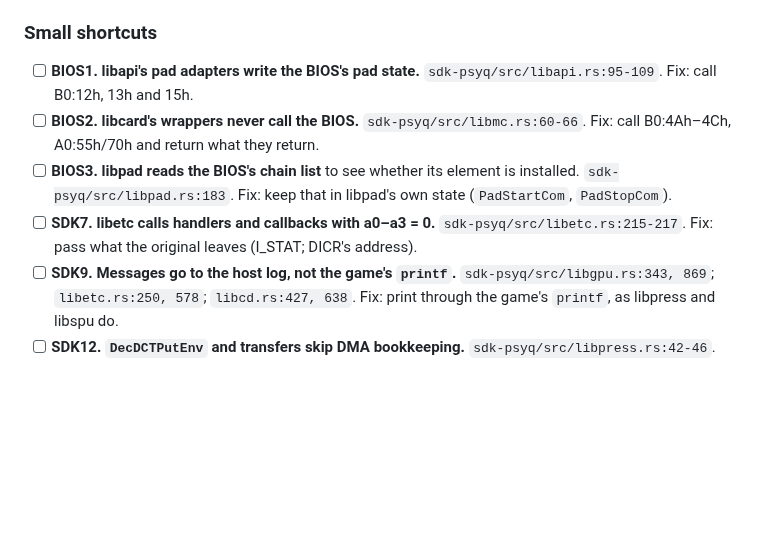
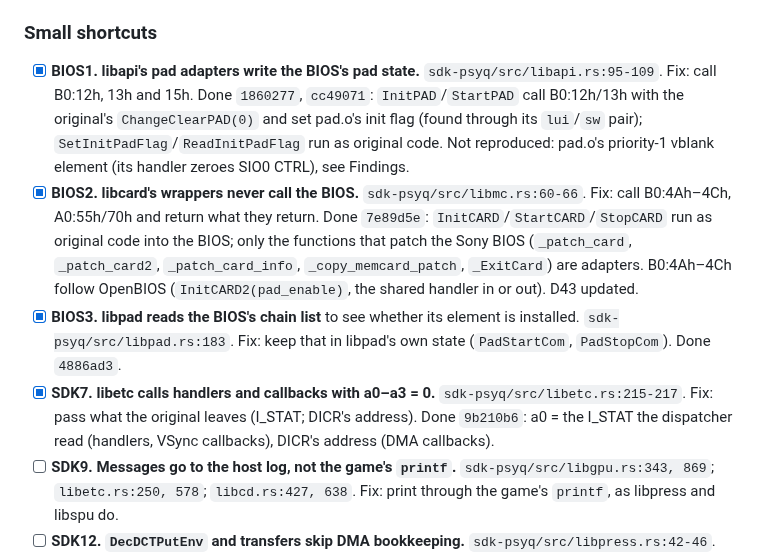
Before and after one commit to dpchamps-vibe-city/psx-wasm, a Markdown page: plans/spec-fidelity.md, the part around one of its changes. GitHub-like rendering; blank space fills up the shorter version.

```diff
--- a/plans/spec-fidelity.md
+++ b/plans/spec-fidelity.md
@@ -179,17 +190,21 @@ Renderer, SDK, translator, runtime:
 
 ### Small shortcuts
 
-- [ ] **BIOS1. libapi's pad adapters write the BIOS's pad state.**
+- [x] **BIOS1. libapi's pad adapters write the BIOS's pad state.**
   `sdk-psyq/src/libapi.rs:95-109`. Fix: call B0:12h, 13h and 15h.
-- [ ] **BIOS2. libcard's wrappers never call the BIOS.**
+  Done `1860277`, `cc49071`: `InitPAD`/`StartPAD` call B0:12h/13h with the original's `ChangeClearPAD(0)` and set pad.o's init flag (found through its `lui`/`sw` pair); `SetInitPadFlag`/`ReadInitPadFlag` run as original code. Not reproduced: pad.o's priority-1 vblank element (its handler zeroes SIO0 CTRL), see Findings.
+- [x] **BIOS2. libcard's wrappers never call the BIOS.**
   `sdk-psyq/src/libmc.rs:60-66`. Fix: call B0:4Ah–4Ch, A0:55h/70h and
   return what they return.
-- [ ] **BIOS3. libpad reads the BIOS's chain list** to see whether its
+  Done `7e89d5e`: `InitCARD`/`StartCARD`/`StopCARD` run as original code into the BIOS; only the functions that patch the Sony BIOS (`_patch_card`, `_patch_card2`, `_patch_card_info`, `_copy_memcard_patch`, `_ExitCard`) are adapters. B0:4Ah–4Ch follow OpenBIOS (`InitCARD2(pad_enable)`, the shared handler in or out). D43 updated.
+- [x] **BIOS3. libpad reads the BIOS's chain list** to see whether its
   element is installed. `sdk-psyq/src/libpad.rs:183`. Fix: keep that in
   libpad's own state (`PadStartCom`, `PadStopCom`).
-- [ ] **SDK7. libetc calls handlers and callbacks with a0–a3 = 0.**
+  Done `4886ad3`.
+- [x] **SDK7. libetc calls handlers and callbacks with a0–a3 = 0.**
   `sdk-psyq/src/libetc.rs:215-217`. Fix: pass what the original leaves
   (I_STAT; DICR's address).
+  Done `9b210b6`: a0 = the I_STAT the dispatcher read (handlers, VSync callbacks), DICR's address (DMA callbacks).
 - [ ] **SDK9. Messages go to the host log, not the game's `printf`.**
   `sdk-psyq/src/libgpu.rs:343, 869`; `libetc.rs:250, 578`;
   `libcd.rs:427, 638`. Fix: print through the game's `printf`, as
```
Also changed, not shown: other parts of plans/spec-fidelity.md (+35 -10 lines).
